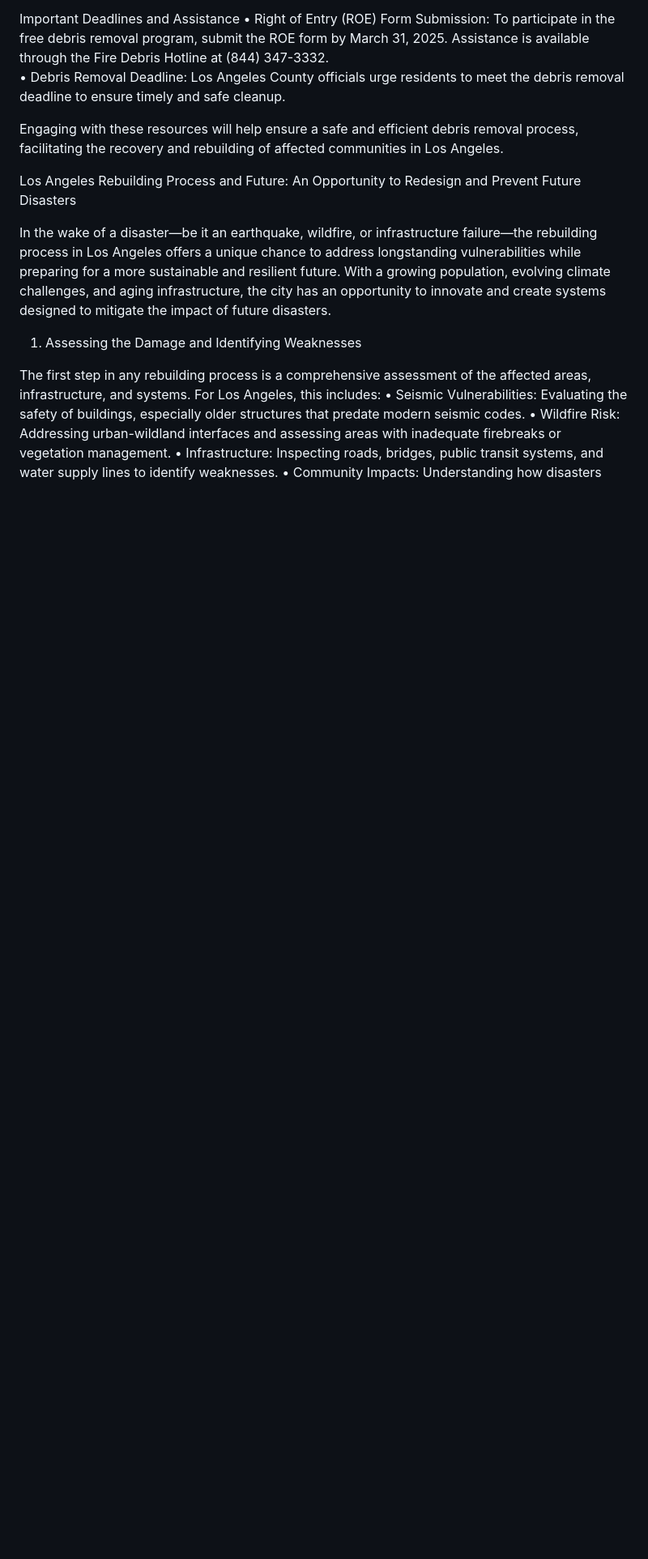
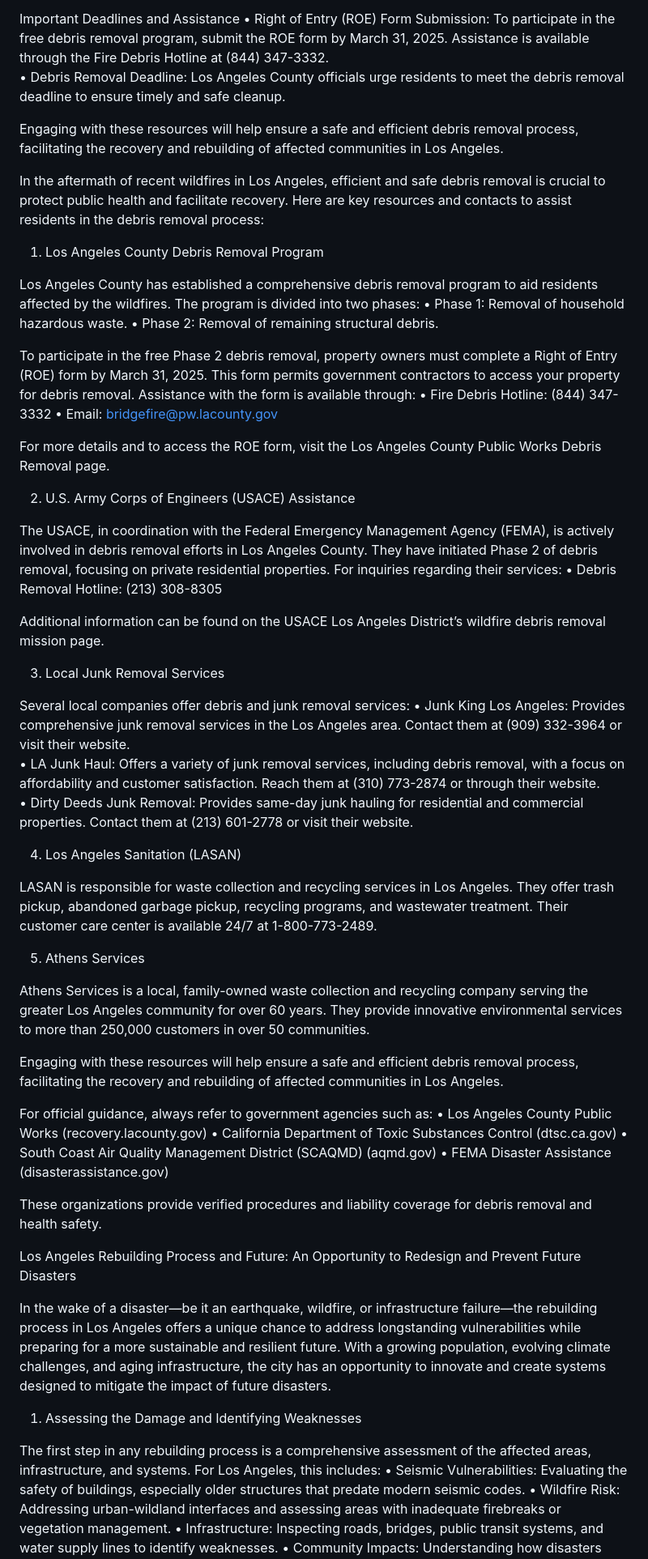
Before and after one commit to ProBonoEngineeringServicesAdvice/ProBonoEngineeringServicesAdvice.github.io, a Markdown page: README.md, the part around the change. Shown at 81% size. Drawn GitHub-style; blank space fills up the shorter version.

```diff
--- a/README.md
+++ b/README.md
@@ -10,7 +10,51 @@ Important Deadlines and Assistance
 
 Engaging with these resources will help ensure a safe and efficient debris removal process, facilitating the recovery and rebuilding of affected communities in Los Angeles.
 
+In the aftermath of recent wildfires in Los Angeles, efficient and safe debris removal is crucial to protect public health and facilitate recovery. Here are key resources and contacts to assist residents in the debris removal process:
 
+1. Los Angeles County Debris Removal Program
+
+Los Angeles County has established a comprehensive debris removal program to aid residents affected by the wildfires. The program is divided into two phases:
+	•	Phase 1: Removal of household hazardous waste.
+	•	Phase 2: Removal of remaining structural debris.
+
+To participate in the free Phase 2 debris removal, property owners must complete a Right of Entry (ROE) form by March 31, 2025. This form permits government contractors to access your property for debris removal. Assistance with the form is available through:
+	•	Fire Debris Hotline: (844) 347-3332
+	•	Email: bridgefire@pw.lacounty.gov
+
+For more details and to access the ROE form, visit the Los Angeles County Public Works Debris Removal page.
+
+2. U.S. Army Corps of Engineers (USACE) Assistance
+
+The USACE, in coordination with the Federal Emergency Management Agency (FEMA), is actively involved in debris removal efforts in Los Angeles County. They have initiated Phase 2 of debris removal, focusing on private residential properties. For inquiries regarding their services:
+	•	Debris Removal Hotline: (213) 308-8305
+
+Additional information can be found on the USACE Los Angeles District’s wildfire debris removal mission page.
+
+3. Local Junk Removal Services
+
+Several local companies offer debris and junk removal services:
+	•	Junk King Los Angeles: Provides comprehensive junk removal services in the Los Angeles area. Contact them at (909) 332-3964 or visit their website.
+	•	LA Junk Haul: Offers a variety of junk removal services, including debris removal, with a focus on affordability and customer satisfaction. Reach them at (310) 773-2874 or through their website.
+	•	Dirty Deeds Junk Removal: Provides same-day junk hauling for residential and commercial properties. Contact them at (213) 601-2778 or visit their website.
+
+4. Los Angeles Sanitation (LASAN)
+
+LASAN is responsible for waste collection and recycling services in Los Angeles. They offer trash pickup, abandoned garbage pickup, recycling programs, and wastewater treatment. Their customer care center is available 24/7 at 1-800-773-2489.
+
+5. Athens Services
+
+Athens Services is a local, family-owned waste collection and recycling company serving the greater Los Angeles community for over 60 years. They provide innovative environmental services to more than 250,000 customers in over 50 communities.
+
+Engaging with these resources will help ensure a safe and efficient debris removal process, facilitating the recovery and rebuilding of affected communities in Los Angeles.
+
+For official guidance, always refer to government agencies such as:
+	•	Los Angeles County Public Works (recovery.lacounty.gov)
+	•	California Department of Toxic Substances Control (dtsc.ca.gov)
+	•	South Coast Air Quality Management District (SCAQMD) (aqmd.gov)
+	•	FEMA Disaster Assistance (disasterassistance.gov)
+
+These organizations provide verified procedures and liability coverage for debris removal and health safety.
 
 Los Angeles Rebuilding Process and Future: An Opportunity to Redesign and Prevent Future Disasters
 
```
